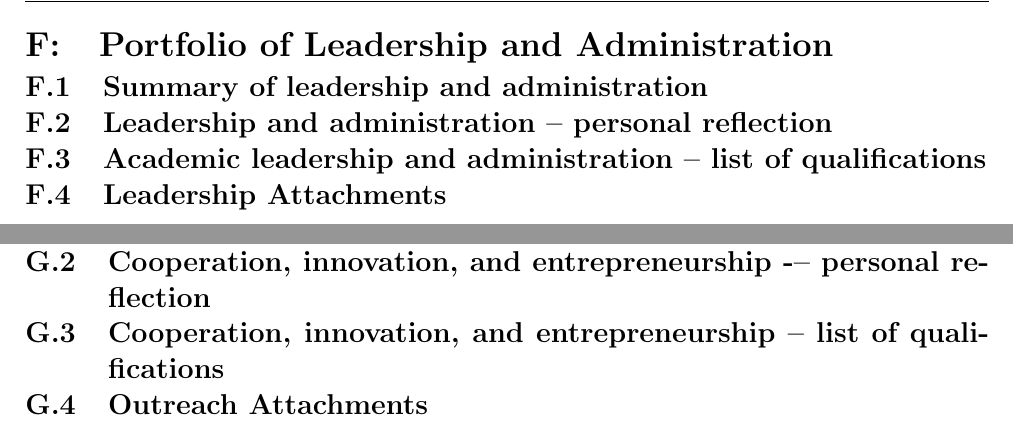
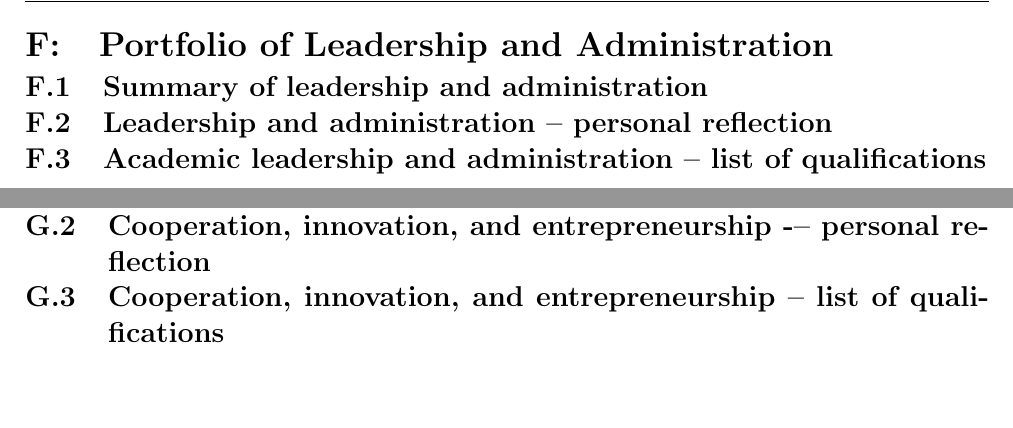
Before and after one commit to kratsg/lund-application-senior-lecturer-2024, a LaTeX thesis (application.tex, which reads chapters/F-leadership-administration-portfolio.tex, chapters/G-cooperation-innovation-entrepreneurship-portfolio.tex): two parts of pages 13 and 14 of 17, joined at a grey line, cut so that both start at the same text, the shorter picture padded with empty space. Compiled offline with pdfLaTeX.

Commit message:
drop attachments as they're in separate place

```diff
--- a/chapters/F-leadership-administration-portfolio.tex
+++ b/chapters/F-leadership-administration-portfolio.tex
@@ -5,5 +5,3 @@
 \section{Leadership and administration -- personal reflection} \label{sec:leadership-and-administration-personal-reflection}
 
 \section{Academic leadership and administration -- list of qualifications} \label{sec:academic-leadership-and-administration-list-of-qualifications}
-
-\section{Leadership Attachments} \label{sec:leadership-attachments}
--- a/chapters/G-cooperation-innovation-entrepreneurship-portfolio.tex
+++ b/chapters/G-cooperation-innovation-entrepreneurship-portfolio.tex
@@ -5,5 +5,3 @@
 \section{Cooperation, innovation, and entrepreneurship -– personal reflection} \label{sec:cooperation-innovation-and-entrepreneurship-personal-reflection}
 
 \section{Cooperation, innovation, and entrepreneurship – list of qualifications} \label{sec:cooperation-innovation-and-entrepreneurship-list-of-qualifications}
-
-\section{Outreach Attachments} \label{sec:outreach-attachments}
```
Also changed, not shown: chapters/D-research-portfolio.tex (+0 -2 lines), chapters/E-teaching-portfolio.tex (+0 -2 lines).
